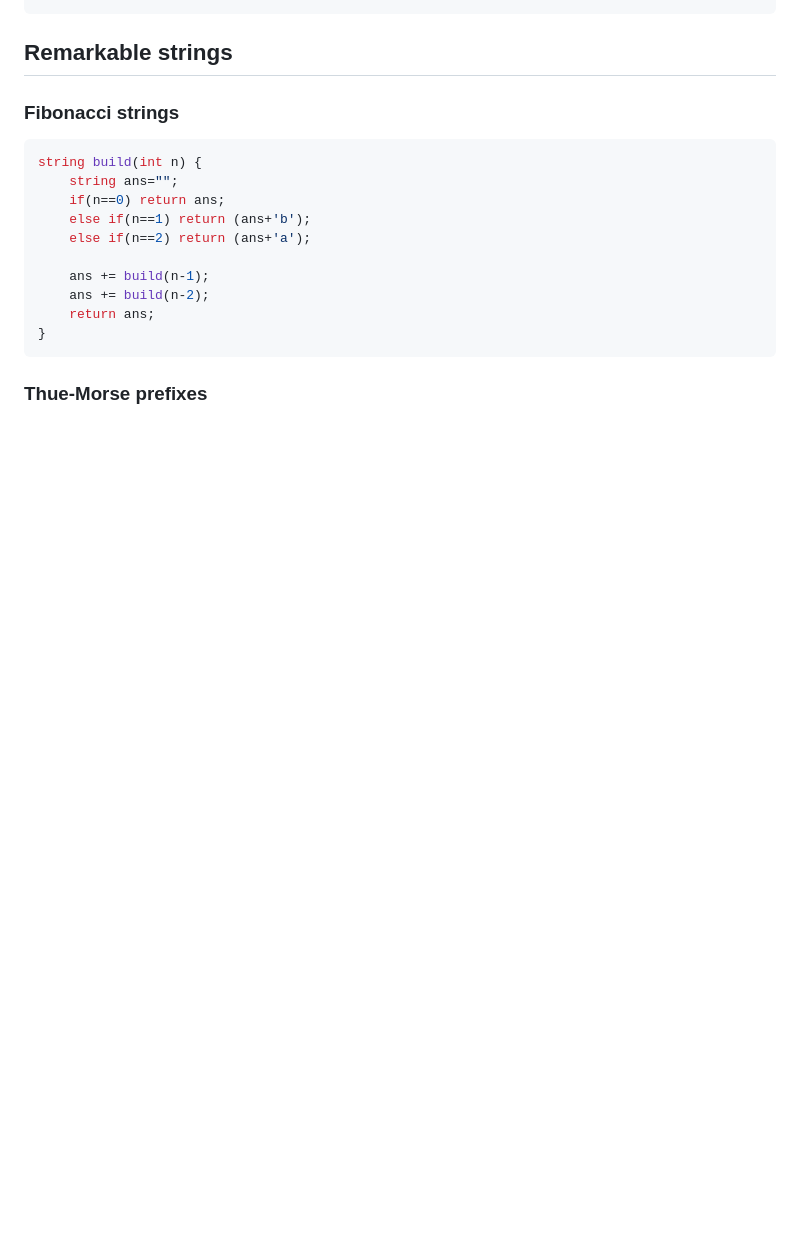
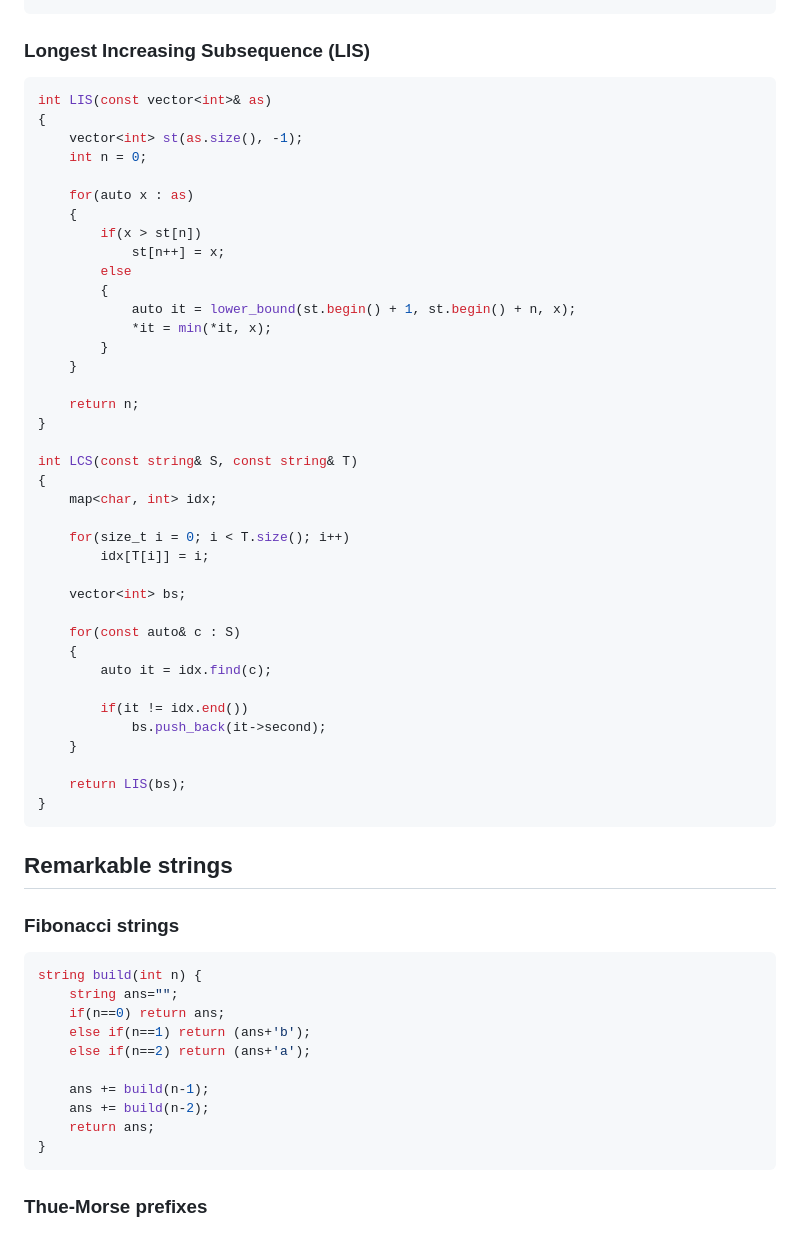
Before and after one commit to MarcosViniciusG/Competitive-Programming, a Markdown page: Algorithms/Strings/README.md, the part around the change printed below. Rendered like a GitHub page; blank space fills up the shorter version.

````diff
--- a/Algorithms/Strings/README.md
+++ b/Algorithms/Strings/README.md
@@ -519,3 +582,47 @@ string edit_operations(const string&s, const string& t)
+### Longest Increasing Subsequence (LIS)
+
+```cpp
+int LIS(const vector<int>& as)
+{
+    vector<int> st(as.size(), -1);
+    int n = 0;
+
+    for(auto x : as)
+    {
+        if(x > st[n])
+            st[n++] = x;
+        else
+        {
+            auto it = lower_bound(st.begin() + 1, st.begin() + n, x);
+            *it = min(*it, x);
+        }
+    }
+
+    return n;
+}
+
+int LCS(const string& S, const string& T)
+{
+    map<char, int> idx;
+
+    for(size_t i = 0; i < T.size(); i++)
+        idx[T[i]] = i;
+
+    vector<int> bs;
+
+    for(const auto& c : S)
+    {
+        auto it = idx.find(c);
+
+        if(it != idx.end())
+            bs.push_back(it->second);
+    }
+
+    return LIS(bs);
+}
+```
+
+
 ## Remarkable strings
 
 ### Fibonacci strings
````
Also changed, not shown: other parts of Algorithms/Strings/README.md (+63 -0 lines), Algorithms/Strings/problems.md (added, +85 -0 lines).
